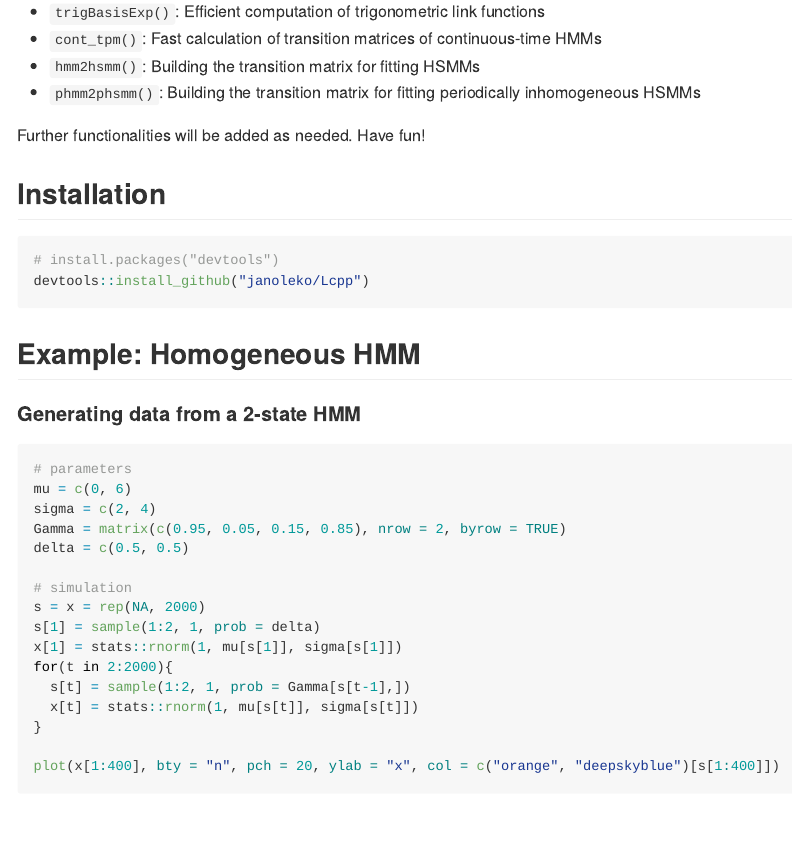
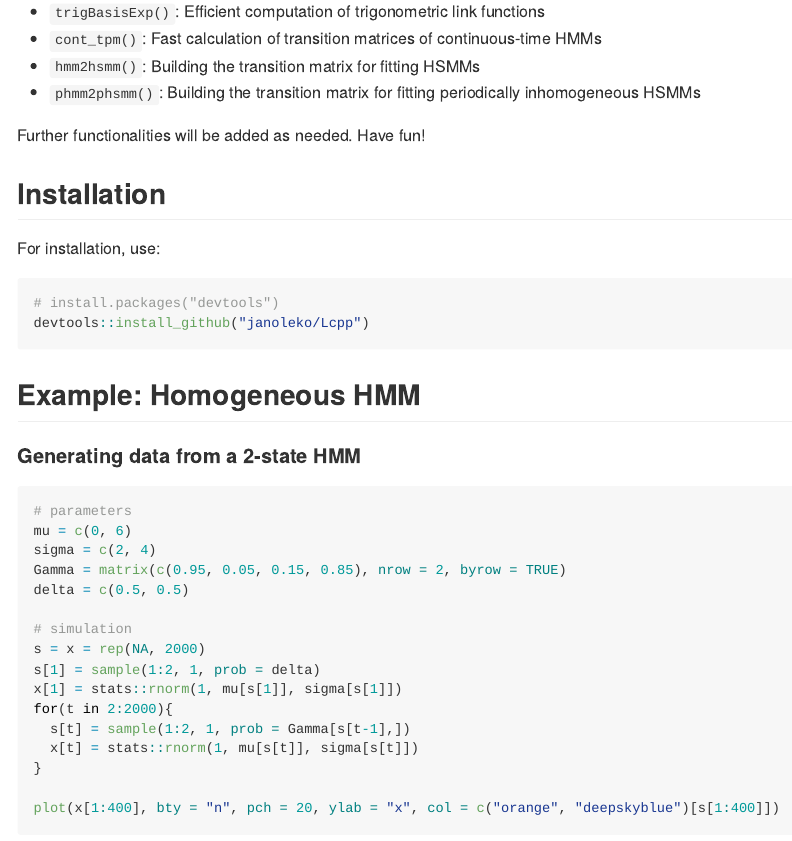
Before and after one commit to janoleko/LaMa, an R Markdown document (README.Rmd): the page in a window 1100 px wide, from 540 px down. The pictures show the output file README.md that the author committed with the source, drawn offline in the style of GitHub.

Commit message:
small README update

````diff
--- a/README.Rmd
+++ b/README.Rmd
@@ -34,6 +34,7 @@ Further functionalities will be added as needed. Have fun!
 
 ## Installation
 
+For installation, use:
 ```{r installation, eval = FALSE, warning=FALSE, message = FALSE}
 # install.packages("devtools")
 devtools::install_github("janoleko/Lcpp")
````
Also changed, not shown: README.md, 2 other files.
